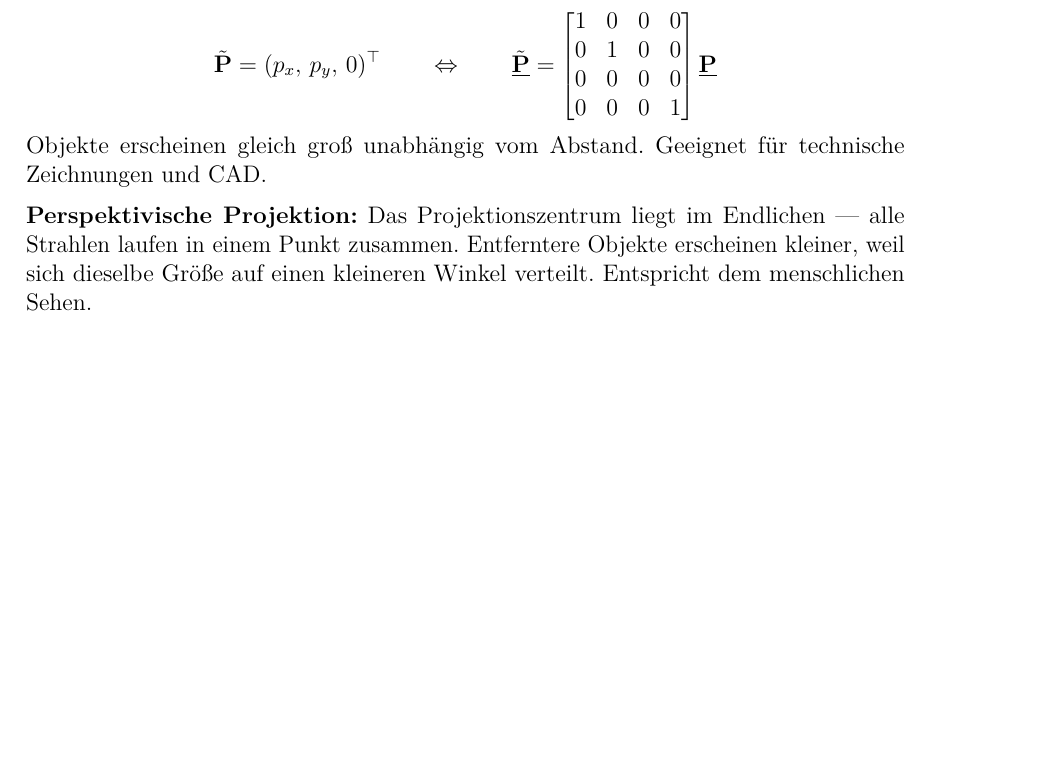
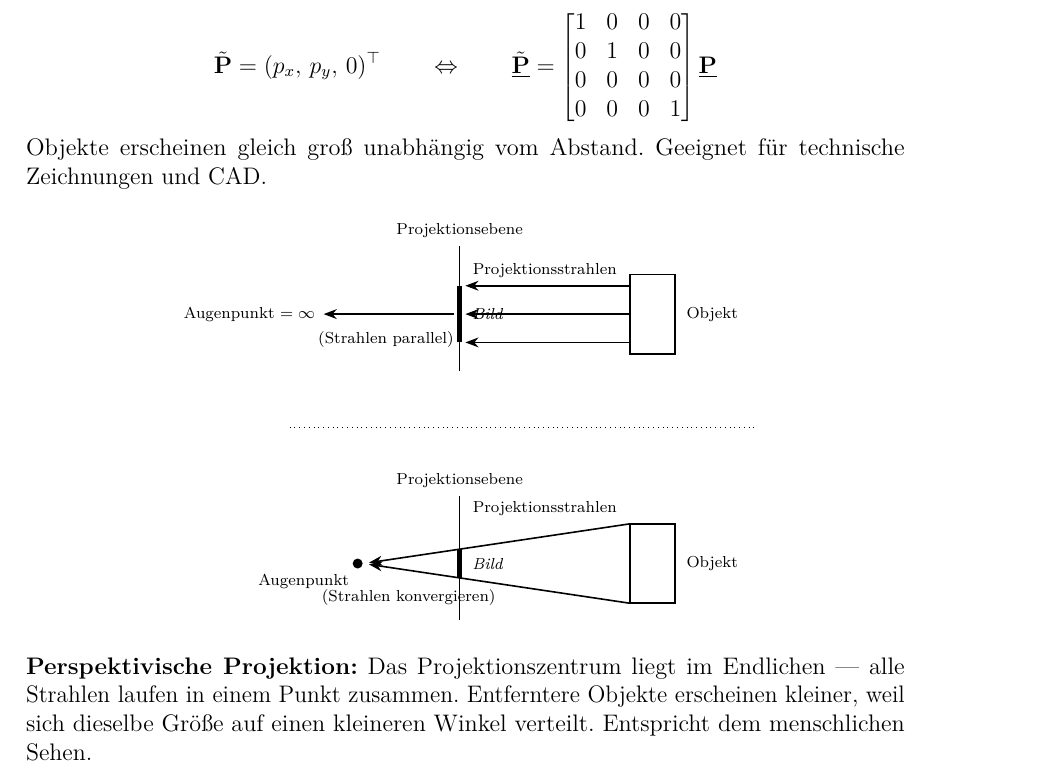
Before and after one commit to dpaguba/college-assignment, a LaTeX document (main.tex): part of page 40 of 40 before the commit and part of page 40 of 41 after it, cut so that both start at the same text, the shorter picture padded with empty space. Compiled offline with pdfLaTeX.

Commit message:
add: TikZ-Diagramm Parallel- vs. Perspektivprojektion

```diff
--- a/main.tex
+++ b/main.tex
@@ -2632,6 +2632,55 @@ Gerade Anzahl $\Rightarrow$ Punkt liegt \textbf{außerhalb}.
 \]
 Objekte erscheinen gleich groß unabhängig vom Abstand. Geeignet für technische Zeichnungen und CAD.
 
+\begin{center}
+\begin{tikzpicture}[>=Stealth, thick, font=\small]
+
+  % === PARALLELPROJEKTION (oben) ===
+  \begin{scope}[yshift=4.4cm]
+    % Projektionsebene
+    \draw[thin] (0,-0.3) -- (0,1.9) node[above, font=\scriptsize] {Projektionsebene};
+    % Objekt
+    \draw (3.0,0.0) rectangle (3.8,1.4);
+    \node[right, font=\scriptsize] at (3.85,0.7) {Objekt};
+    % Parallele Projektionsstrahlen
+    \foreach \y in {0.2,0.7,1.2} { \draw[->] (3.0,\y) -- (0.1,\y); }
+    \node[above, font=\scriptsize] at (1.5,1.2) {Projektionsstrahlen};
+    % Bild auf Projektionsebene
+    \draw[line width=2.5pt] (0,0.2) -- (0,1.2);
+    \node[right, font=\scriptsize, xshift=2pt] at (0,0.7) {\textit{Bild}};
+    % Augenpunkt = ∞
+    \draw[->] (-0.1,0.7) -- (-2.4,0.7) node[left, font=\scriptsize] {Augenpunkt $= \infty$};
+    \node[font=\scriptsize] at (-1.3,0.25) {(Strahlen parallel)};
+  \end{scope}
+
+  % Trennlinie
+  \draw[dotted, thin] (-3.0,3.1) -- (5.2,3.1);
+
+  % === PERSPEKTIVISCHE PROJEKTION (unten) ===
+  \begin{scope}[yshift=0cm]
+    % Projektionsebene
+    \draw[thin] (0,-0.3) -- (0,1.9) node[above, font=\scriptsize] {Projektionsebene};
+    % Objekt
+    \draw (3.0,0.0) rectangle (3.8,1.4);
+    \node[right, font=\scriptsize] at (3.85,0.7) {Objekt};
+    % Augenpunkt (endlich)
+    \fill (-1.8,0.7) circle (2.5pt);
+    \node[below left, font=\scriptsize] at (-1.8,0.65) {Augenpunkt};
+    % Projektionsstrahlen konvergierend
+    % Top (3.0,1.4)→(-1.8,0.7): bei x=0 → y≈0.963
+    % Bottom (3.0,0.0)→(-1.8,0.7): bei x=0 → y≈0.438
+    \draw[->] (3.0,1.4) -- (-1.6,0.715);
+    \draw[->] (3.0,0.0) -- (-1.6,0.685);
+    \node[above, font=\scriptsize] at (1.5,1.4) {Projektionsstrahlen};
+    % Bild auf Projektionsebene
+    \draw[line width=2.5pt] (0,0.438) -- (0,0.963);
+    \node[right, font=\scriptsize, xshift=2pt] at (0,0.7) {\textit{Bild}};
+    \node[font=\scriptsize] at (-0.9,0.1) {(Strahlen konvergieren)};
+  \end{scope}
+
+\end{tikzpicture}
+\end{center}
+
 \textbf{Perspektivische Projektion:} Das Projektionszentrum liegt im Endlichen — alle Strahlen laufen in einem Punkt zusammen. Entferntere Objekte erscheinen kleiner, weil sich dieselbe Größe auf einen kleineren Winkel verteilt. Entspricht dem menschlichen Sehen.
 
 Die Formel ergibt sich direkt aus dem \textbf{Strahlensatz}:
```
